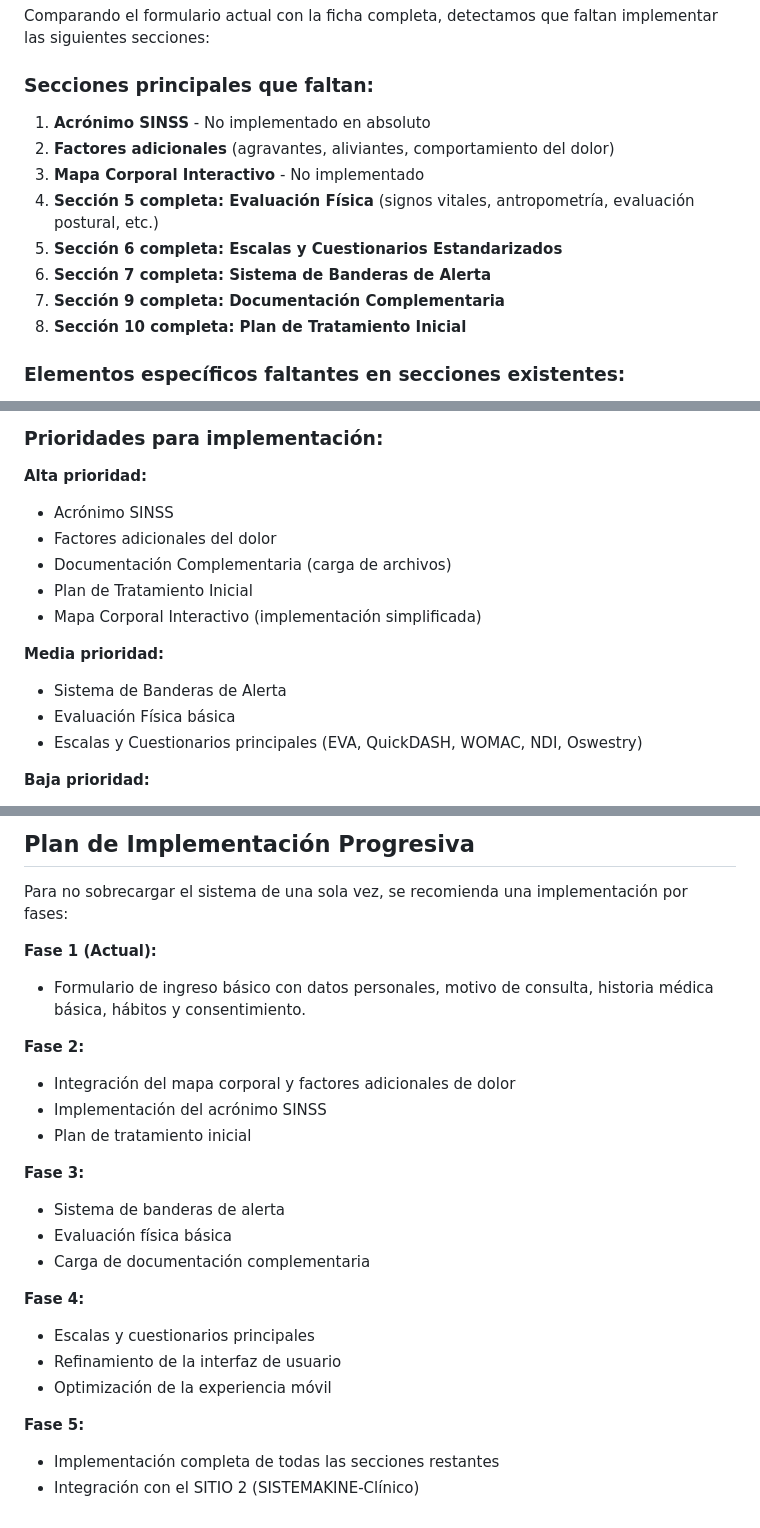
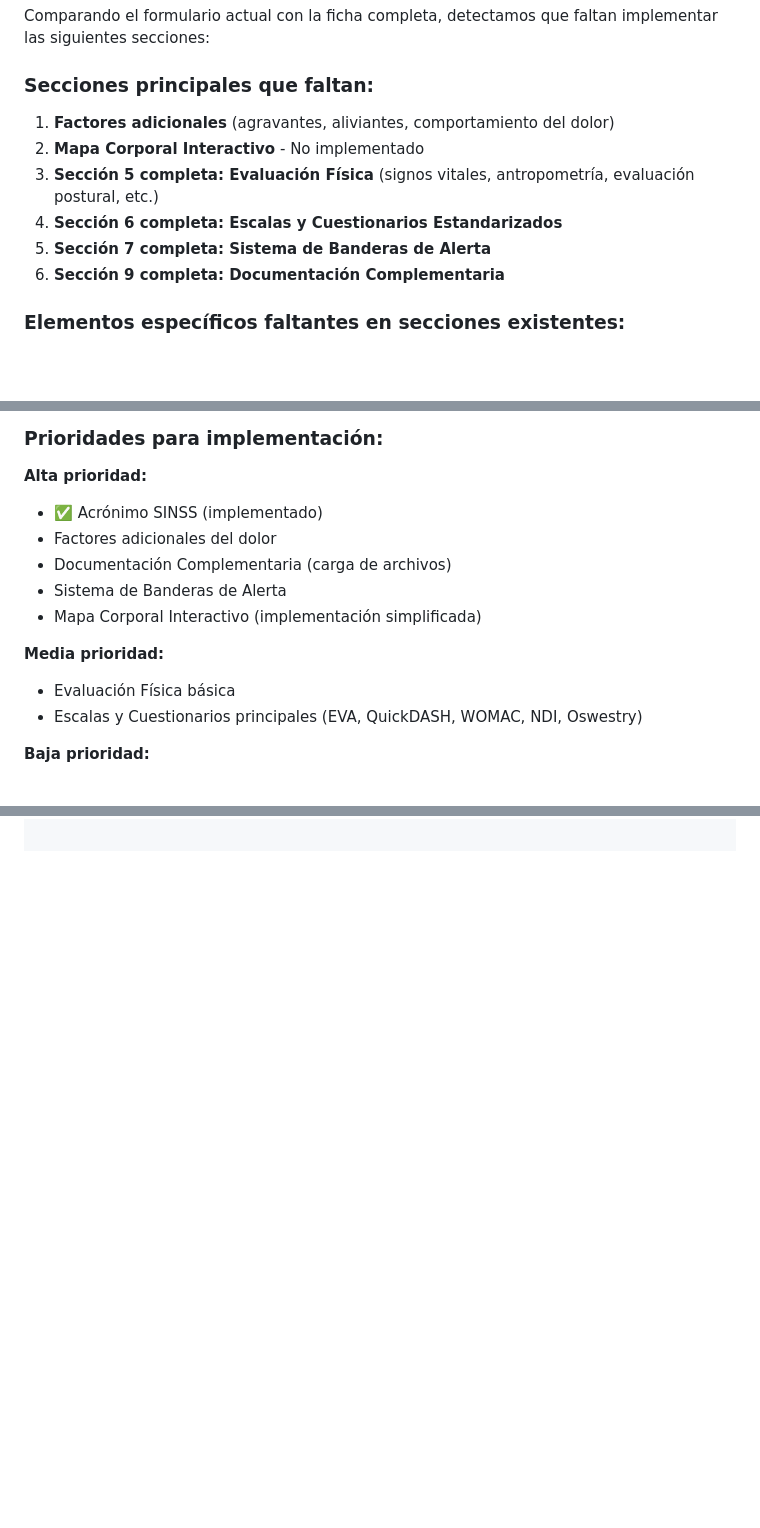
Before and after one commit to KINENICOAYELEF/SISTEMAKINE-Pacientes, a Markdown page: README.md, 3 parts joined by grey strips. GitHub-like rendering; blank space fills up the shorter version.

```diff
--- a/README.md
+++ b/README.md
@@ -56,14 +57,12 @@ Actualmente estamos desarrollando el SITIO 1 (SISTEMAKINE-Pacientes).
 Comparando el formulario actual con la ficha completa, detectamos que faltan implementar las siguientes secciones:
 
 ### Secciones principales que faltan:
-1. **Acrónimo SINSS** - No implementado en absoluto
-2. **Factores adicionales** (agravantes, aliviantes, comportamiento del dolor)
-3. **Mapa Corporal Interactivo** - No implementado
-4. **Sección 5 completa: Evaluación Física** (signos vitales, antropometría, evaluación postural, etc.)
-5. **Sección 6 completa: Escalas y Cuestionarios Estandarizados**
-6. **Sección 7 completa: Sistema de Banderas de Alerta**
-7. **Sección 9 completa: Documentación Complementaria**
-8. **Sección 10 completa: Plan de Tratamiento Inicial**
+1. **Factores adicionales** (agravantes, aliviantes, comportamiento del dolor)
+2. **Mapa Corporal Interactivo** - No implementado
+3. **Sección 5 completa: Evaluación Física** (signos vitales, antropometría, evaluación postural, etc.)
+4. **Sección 6 completa: Escalas y Cuestionarios Estandarizados**
+5. **Sección 7 completa: Sistema de Banderas de Alerta**
+6. **Sección 9 completa: Documentación Complementaria**
 
 ### Elementos específicos faltantes en secciones existentes:
 1. **Tiempo de espera desde derivación** (en 2.1)
@@ -92,14 +91,13 @@ Comparando el formulario actual con la ficha completa, detectamos que faltan imp
 ### Prioridades para implementación:
 
 **Alta prioridad:**
-- Acrónimo SINSS
+- ✅ Acrónimo SINSS (implementado)
 - Factores adicionales del dolor
 - Documentación Complementaria (carga de archivos)
-- Plan de Tratamiento Inicial
+- Sistema de Banderas de Alerta
 - Mapa Corporal Interactivo (implementación simplificada)
 
 **Media prioridad:**
-- Sistema de Banderas de Alerta
 - Evaluación Física básica
 - Escalas y Cuestionarios principales (EVA, QuickDASH, WOMAC, NDI, Oswestry)
 
@@ -200,24 +126,0 @@ const firebaseConfig = {
-## Plan de Implementación Progresiva
-Para no sobrecargar el sistema de una sola vez, se recomienda una implementación por fases:
-
-**Fase 1 (Actual):**
-- Formulario de ingreso básico con datos personales, motivo de consulta, historia médica básica, hábitos y consentimiento.
-
-**Fase 2:**
-- Integración del mapa corporal y factores adicionales de dolor
-- Implementación del acrónimo SINSS
-- Plan de tratamiento inicial
-
-**Fase 3:**
-- Sistema de banderas de alerta
-- Evaluación física básica
-- Carga de documentación complementaria
-
-**Fase 4:**
-- Escalas y cuestionarios principales
-- Refinamiento de la interfaz de usuario
-- Optimización de la experiencia móvil
-
-**Fase 5:**
-- Implementación completa de todas las secciones restantes
-- Integración con el SITIO 2 (SISTEMAKINE-Clínico)
```
Also changed, not shown: other parts of README.md (+2 -72 lines).
